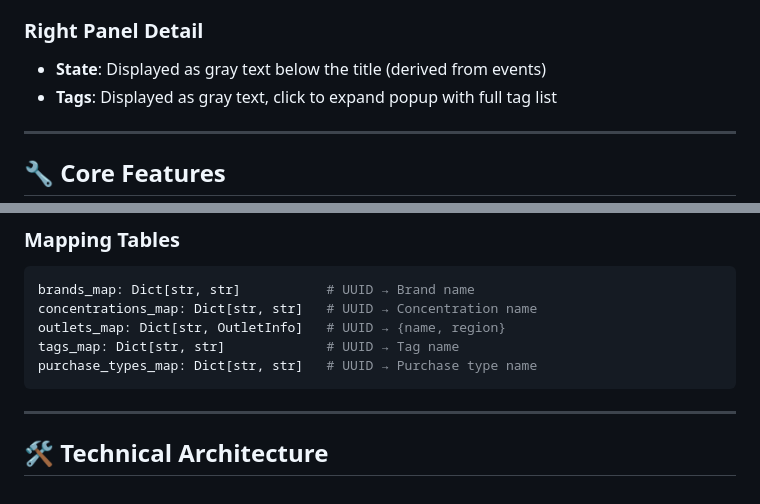
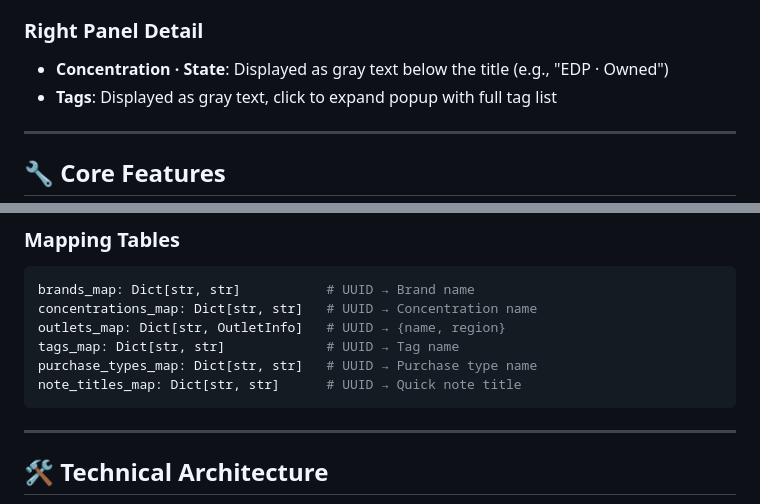
Before and after one commit to boshow88/Perfume-Tracker, a Markdown page: readme.md, 2 parts joined by grey strips. Rendered like a GitHub page.

````diff
--- a/readme.md
+++ b/readme.md
@@ -99,7 +99,7 @@ python perfume_tracker.py
 - Double-click a perfume to open the Info edit dialog
 
 ### Right Panel Detail
-- **State**: Displayed as gray text below the title (derived from events)
+- **Concentration · State**: Displayed as gray text below the title (e.g., "EDP · Owned")
 - **Tags**: Displayed as gray text, click to expand popup with full tag list
 
 ---
@@ -273,6 +286,7 @@ concentrations_map: Dict[str, str]   # UUID → Concentration name
 outlets_map: Dict[str, OutletInfo]   # UUID → {name, region}
 tags_map: Dict[str, str]             # UUID → Tag name
 purchase_types_map: Dict[str, str]   # UUID → Purchase type name
+note_titles_map: Dict[str, str]      # UUID → Quick note title
 ```
 
 ---
````
Also changed, not shown: other parts of readme.md (+17 -4 lines).
